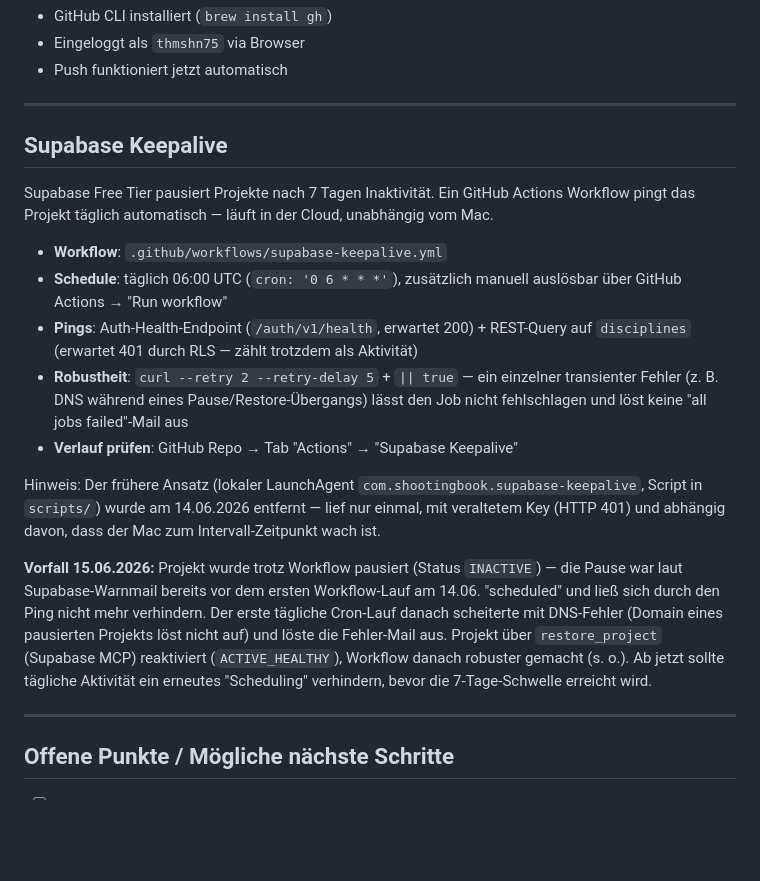
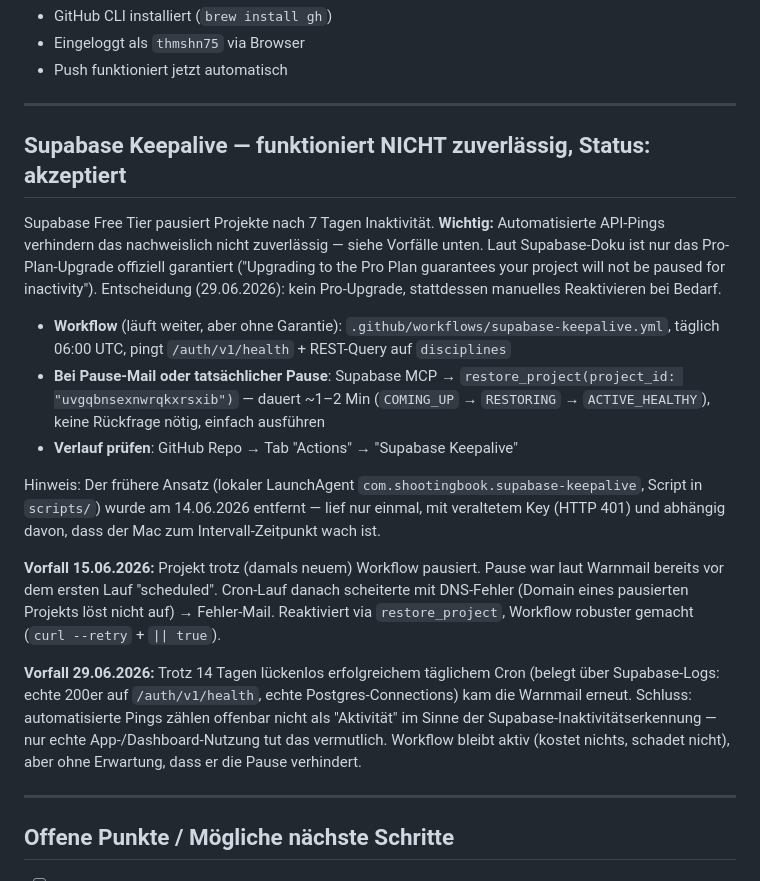
Before and after one commit to thmshn75/shooting-book-app, a Markdown page: PROJEKT-STATUS.md, the part around the change. Rendered like a GitHub page; blank space fills up the shorter version.

Commit message:
Docs: Supabase-Keepalive funktioniert nicht zuverlässig — Entscheidung dokumentiert
Trotz 14 Tagen erfolgreichem täglichem Cron (belegt über Logs) kam die
Inaktivitäts-Warnung erneut. Laut Supabase-Doku ist nur Pro-Upgrade
offiziell garantiert. Entscheidung: kein Upgrade, manuelles
Reaktivieren per restore_project bei Bedarf.

Co-Authored-By: Claude Sonnet 4.6 <noreply@anthropic.com>

```diff
--- a/PROJEKT-STATUS.md
+++ b/PROJEKT-STATUS.md
@@ -109,19 +109,19 @@ git push
 
 ---
 
-## Supabase Keepalive
+## Supabase Keepalive — funktioniert NICHT zuverlässig, Status: akzeptiert
 
-Supabase Free Tier pausiert Projekte nach 7 Tagen Inaktivität. Ein GitHub Actions Workflow pingt das Projekt täglich automatisch — läuft in der Cloud, unabhängig vom Mac.
+Supabase Free Tier pausiert Projekte nach 7 Tagen Inaktivität. **Wichtig:** Automatisierte API-Pings verhindern das nachweislich nicht zuverlässig — siehe Vorfälle unten. Laut Supabase-Doku ist nur das Pro-Plan-Upgrade offiziell garantiert ("Upgrading to the Pro Plan guarantees your project will not be paused for inactivity"). Entscheidung (29.06.2026): kein Pro-Upgrade, stattdessen manuelles Reaktivieren bei Bedarf.
 
-- **Workflow**: `.github/workflows/supabase-keepalive.yml`
-- **Schedule**: täglich 06:00 UTC (`cron: '0 6 * * *'`), zusätzlich manuell auslösbar über GitHub Actions → "Run workflow"
-- **Pings**: Auth-Health-Endpoint (`/auth/v1/health`, erwartet 200) + REST-Query auf `disciplines` (erwartet 401 durch RLS — zählt trotzdem als Aktivität)
-- **Robustheit**: `curl --retry 2 --retry-delay 5` + `|| true` — ein einzelner transienter Fehler (z. B. DNS während eines Pause/Restore-Übergangs) lässt den Job nicht fehlschlagen und löst keine "all jobs failed"-Mail aus
+- **Workflow** (läuft weiter, aber ohne Garantie): `.github/workflows/supabase-keepalive.yml`, täglich 06:00 UTC, pingt `/auth/v1/health` + REST-Query auf `disciplines`
+- **Bei Pause-Mail oder tatsächlicher Pause**: Supabase MCP → `restore_project(project_id: "uvgqbnsexnwrqkxrsxib")` — dauert ~1–2 Min (`COMING_UP` → `RESTORING` → `ACTIVE_HEALTHY`), keine Rückfrage nötig, einfach ausführen
 - **Verlauf prüfen**: GitHub Repo → Tab "Actions" → "Supabase Keepalive"
 
 Hinweis: Der frühere Ansatz (lokaler LaunchAgent `com.shootingbook.supabase-keepalive`, Script in `scripts/`) wurde am 14.06.2026 entfernt — lief nur einmal, mit veraltetem Key (HTTP 401) und abhängig davon, dass der Mac zum Intervall-Zeitpunkt wach ist.
 
-**Vorfall 15.06.2026:** Projekt wurde trotz Workflow pausiert (Status `INACTIVE`) — die Pause war laut Supabase-Warnmail bereits vor dem ersten Workflow-Lauf am 14.06. "scheduled" und ließ sich durch den Ping nicht mehr verhindern. Der erste tägliche Cron-Lauf danach scheiterte mit DNS-Fehler (Domain eines pausierten Projekts löst nicht auf) und löste die Fehler-Mail aus. Projekt über `restore_project` (Supabase MCP) reaktiviert (`ACTIVE_HEALTHY`), Workflow danach robuster gemacht (s. o.). Ab jetzt sollte tägliche Aktivität ein erneutes "Scheduling" verhindern, bevor die 7-Tage-Schwelle erreicht wird.
+**Vorfall 15.06.2026:** Projekt trotz (damals neuem) Workflow pausiert. Pause war laut Warnmail bereits vor dem ersten Lauf "scheduled". Cron-Lauf danach scheiterte mit DNS-Fehler (Domain eines pausierten Projekts löst nicht auf) → Fehler-Mail. Reaktiviert via `restore_project`, Workflow robuster gemacht (`curl --retry` + `|| true`).
+
+**Vorfall 29.06.2026:** Trotz 14 Tagen lückenlos erfolgreichem täglichem Cron (belegt über Supabase-Logs: echte 200er auf `/auth/v1/health`, echte Postgres-Connections) kam die Warnmail erneut. Schluss: automatisierte Pings zählen offenbar nicht als "Aktivität" im Sinne der Supabase-Inaktivitätserkennung — nur echte App-/Dashboard-Nutzung tut das vermutlich. Workflow bleibt aktiv (kostet nichts, schadet nicht), aber ohne Erwartung, dass er die Pause verhindert.
 
 ---
 
```
